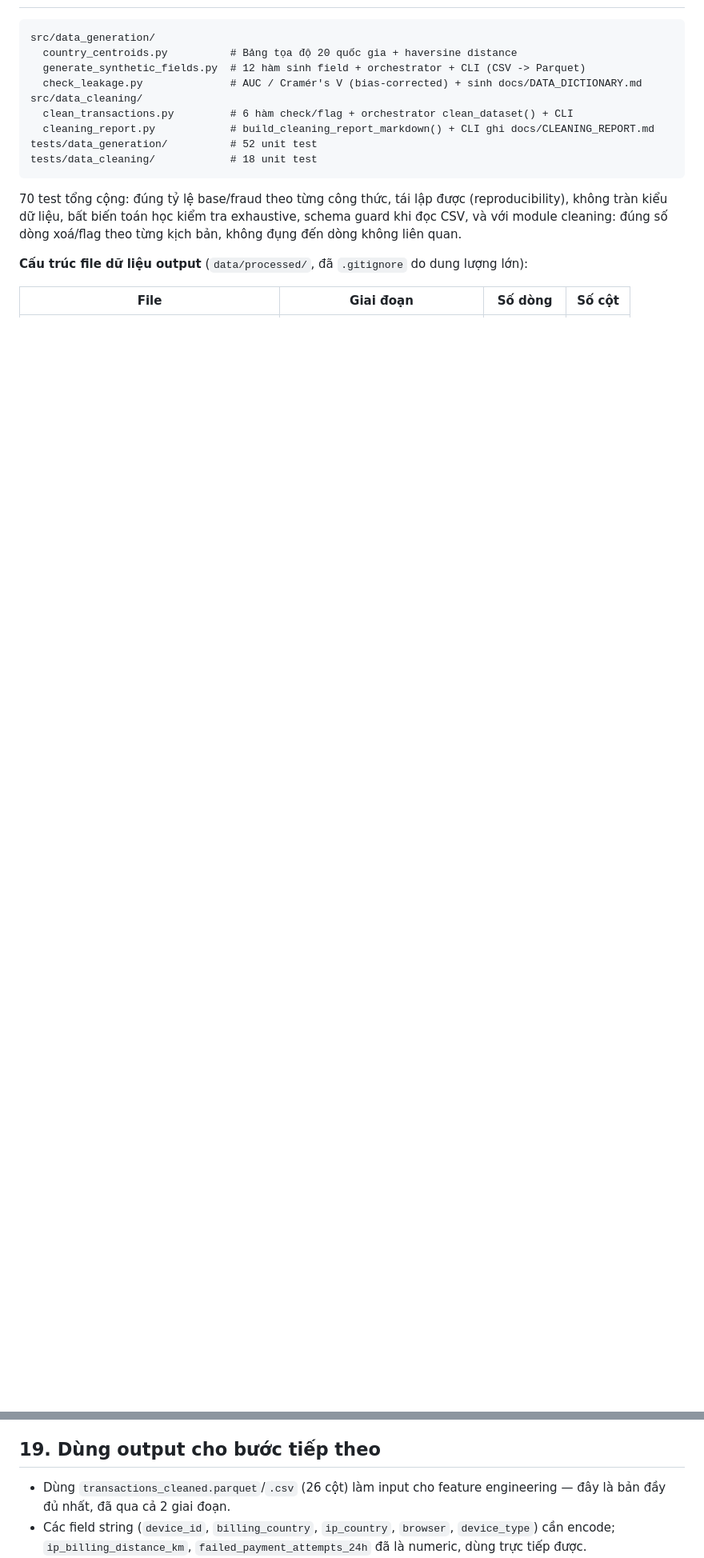
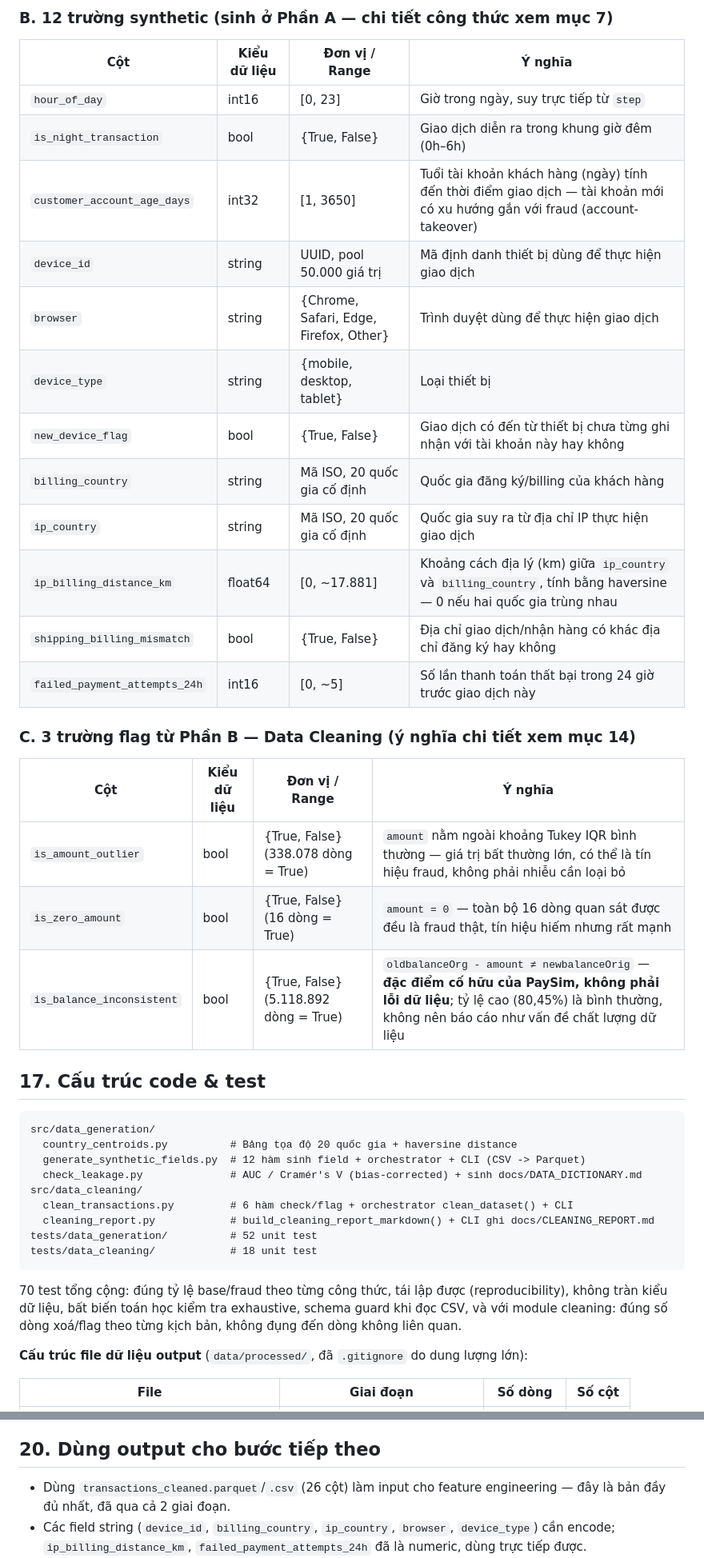
Before and after one commit to sutobode/BA_Project, a Markdown page: README.md, 2 parts joined by grey strips. Shown at 80% size. Rendered like a GitHub page; blank space fills up the shorter version.

````diff
--- a/README.md
+++ b/README.md
@@ -277,3 +296,29 @@ Báo cáo đầy đủ (tự sinh từ code): [`docs/CLEANING_REPORT.md`](docs/C
+### B. 12 trường synthetic (sinh ở Phần A — chi tiết công thức xem mục 7)
+
+| Cột | Kiểu dữ liệu | Đơn vị / Range | Ý nghĩa |
+|---|---|---|---|
+| `hour_of_day` | int16 | [0, 23] | Giờ trong ngày, suy trực tiếp từ `step` |
+| `is_night_transaction` | bool | {True, False} | Giao dịch diễn ra trong khung giờ đêm (0h–6h) |
+| `customer_account_age_days` | int32 | [1, 3650] | Tuổi tài khoản khách hàng (ngày) tính đến thời điểm giao dịch — tài khoản mới có xu hướng gắn với fraud (account-takeover) |
+| `device_id` | string | UUID, pool 50.000 giá trị | Mã định danh thiết bị dùng để thực hiện giao dịch |
+| `browser` | string | {Chrome, Safari, Edge, Firefox, Other} | Trình duyệt dùng để thực hiện giao dịch |
+| `device_type` | string | {mobile, desktop, tablet} | Loại thiết bị |
+| `new_device_flag` | bool | {True, False} | Giao dịch có đến từ thiết bị chưa từng ghi nhận với tài khoản này hay không |
+| `billing_country` | string | Mã ISO, 20 quốc gia cố định | Quốc gia đăng ký/billing của khách hàng |
+| `ip_country` | string | Mã ISO, 20 quốc gia cố định | Quốc gia suy ra từ địa chỉ IP thực hiện giao dịch |
+| `ip_billing_distance_km` | float64 | [0, ~17.881] | Khoảng cách địa lý (km) giữa `ip_country` và `billing_country`, tính bằng haversine — 0 nếu hai quốc gia trùng nhau |
+| `shipping_billing_mismatch` | bool | {True, False} | Địa chỉ giao dịch/nhận hàng có khác địa chỉ đăng ký hay không |
+| `failed_payment_attempts_24h` | int16 | [0, ~5] | Số lần thanh toán thất bại trong 24 giờ trước giao dịch này |
+
+### C. 3 trường flag từ Phần B — Data Cleaning (ý nghĩa chi tiết xem mục 14)
+
+| Cột | Kiểu dữ liệu | Đơn vị / Range | Ý nghĩa |
+|---|---|---|---|
+| `is_amount_outlier` | bool | {True, False} (338.078 dòng = True) | `amount` nằm ngoài khoảng Tukey IQR bình thường — giá trị bất thường lớn, có thể là tín hiệu fraud, không phải nhiễu cần loại bỏ |
+| `is_zero_amount` | bool | {True, False} (16 dòng = True) | `amount = 0` — toàn bộ 16 dòng quan sát được đều là fraud thật, tín hiệu hiếm nhưng rất mạnh |
+| `is_balance_inconsistent` | bool | {True, False} (5.118.892 dòng = True) | `oldbalanceOrg - amount ≠ newbalanceOrig` — **đặc điểm cố hữu của PaySim, không phải lỗi dữ liệu**; tỷ lệ cao (80,45%) là bình thường, không nên báo cáo như vấn đề chất lượng dữ liệu |
+
+## 17. Cấu trúc code & test
 
 ```
 src/data_generation/
@@ -346,7 +391,7 @@ PYTHONPATH=src .venv/Scripts/python.exe -m data_cleaning.cleaning_report
 - Outlier/inconsistency chỉ được **flag**, không loại khỏi dataset — quyết định có dùng làm feature hay không thuộc về bước sau.
 - Check invalid category cho cột synthetic dựa trên danh sách giá trị đã dùng để sinh ở Phần A — nếu sinh lại dữ liệu với danh sách khác, cần đồng bộ lại.
 
-## 19. Dùng output cho bước tiếp theo
+## 20. Dùng output cho bước tiếp theo
 
 - Dùng `transactions_cleaned.parquet`/`.csv` (26 cột) làm input cho feature engineering — đây là bản đầy đủ nhất, đã qua cả 2 giai đoạn.
 - Các field string (`device_id`, `billing_country`, `ip_country`, `browser`, `device_type`) cần encode; `ip_billing_distance_km`, `failed_payment_attempts_24h` đã là numeric, dùng trực tiếp được.
````
Also changed, not shown: other parts of README.md (+23 -4 lines).
